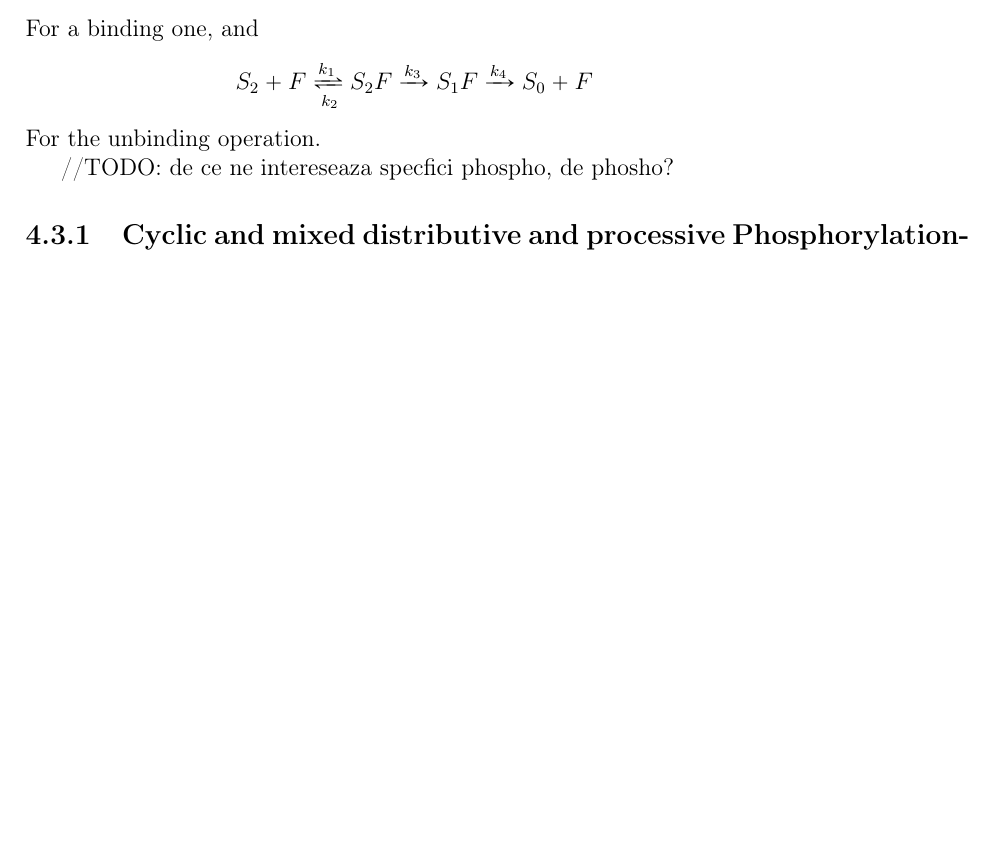
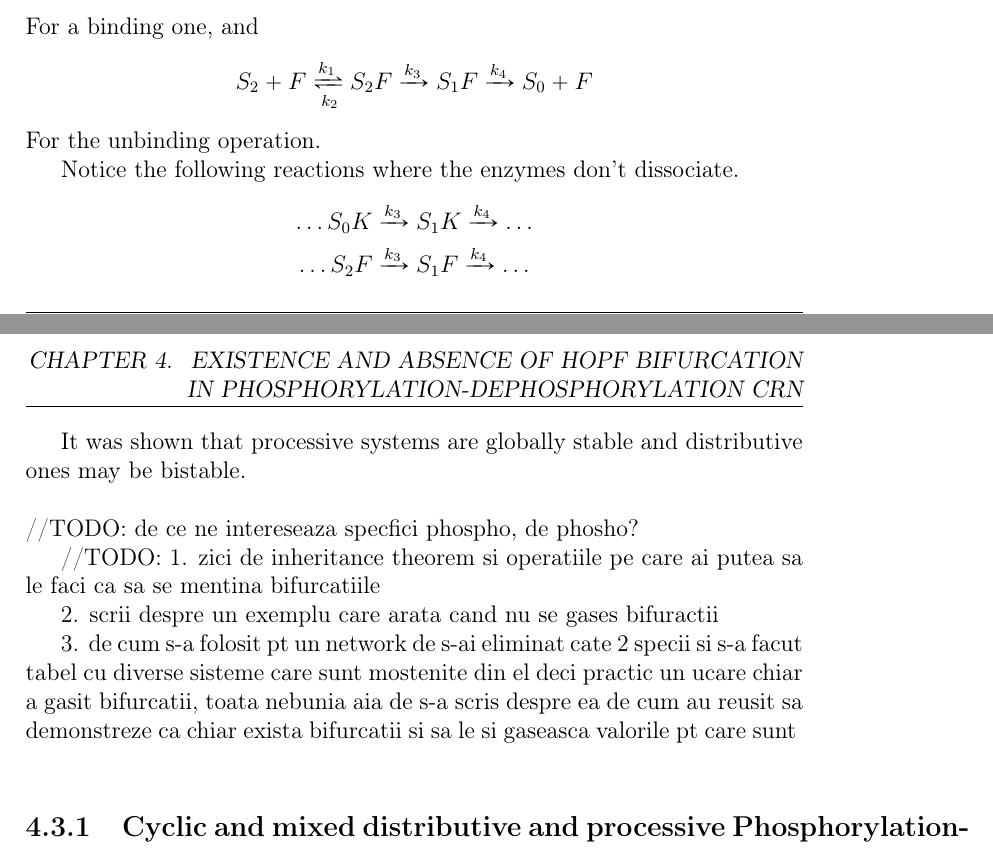
Before and after one commit to viktorashi/bachelor-thesis, a LaTeX thesis (main.tex, which reads chapters/chapter4.tex): part of page 53 of 60 before the commit and two parts of pages 53 and 54 of 61 after it, the two joined at a grey line, cut so that both start at the same text, the shorter picture padded with empty space. Compiled offline with pdfLaTeX; a LaTeX package or settings file that is missing is left out.

Commit message:
clarificari si todouri pt maine
hai somn usor king

```diff
--- a/chapters/chapter4.tex
+++ b/chapters/chapter4.tex
@@ -434,6 +434,24 @@ For a binding one, and
 \end{equation*}
 For the unbinding operation.
 
+Notice the following reactions where the enzymes don't dissociate.
+\begin{gather*}
+	\ldots S_0 K \xrightarrow{k_3} S_1 K \xrightarrow{k_4} \ldots \\
+	\ldots S_2 F \xrightarrow{k_3} S_1 F \xrightarrow{k_4} \ldots
+\end{gather*}
+
+It was shown that processive systems are globally stable and distributive ones may be bistable.
+
+\hfill\break
 //TODO: de ce ne intereseaza specfici phospho, de phosho?
 
+//TODO:
+1. zici de inheritance theorem si operatiile pe care ai putea sa le faci ca sa se mentina bifurcatiile
+
+2. scrii despre un exemplu care arata cand nu se gases bifuractii
+
+3. de cum s-a folosit pt un network de s-ai eliminat cate 2 specii si s-a facut tabel cu diverse sisteme care sunt mostenite din el
+deci practic un ucare chiar a gasit bifurcatii, toata nebunia aia de s-a scris despre ea de cum au reusit sa demonstreze ca chiar exista bifurcatii si sa le si gaseasca valorile pt care sunt
+\hfill\break
+
 \subsection{Cyclic and mixed distributive and processive Phosphorylation-Dephosphorylation CRN}
```
